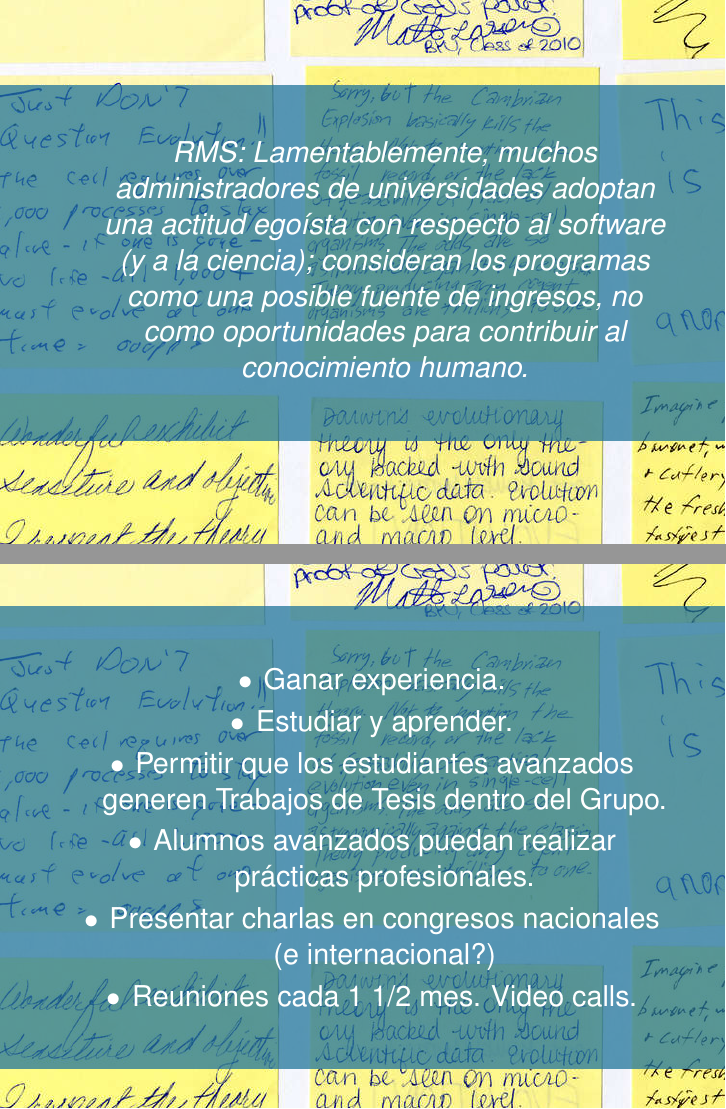
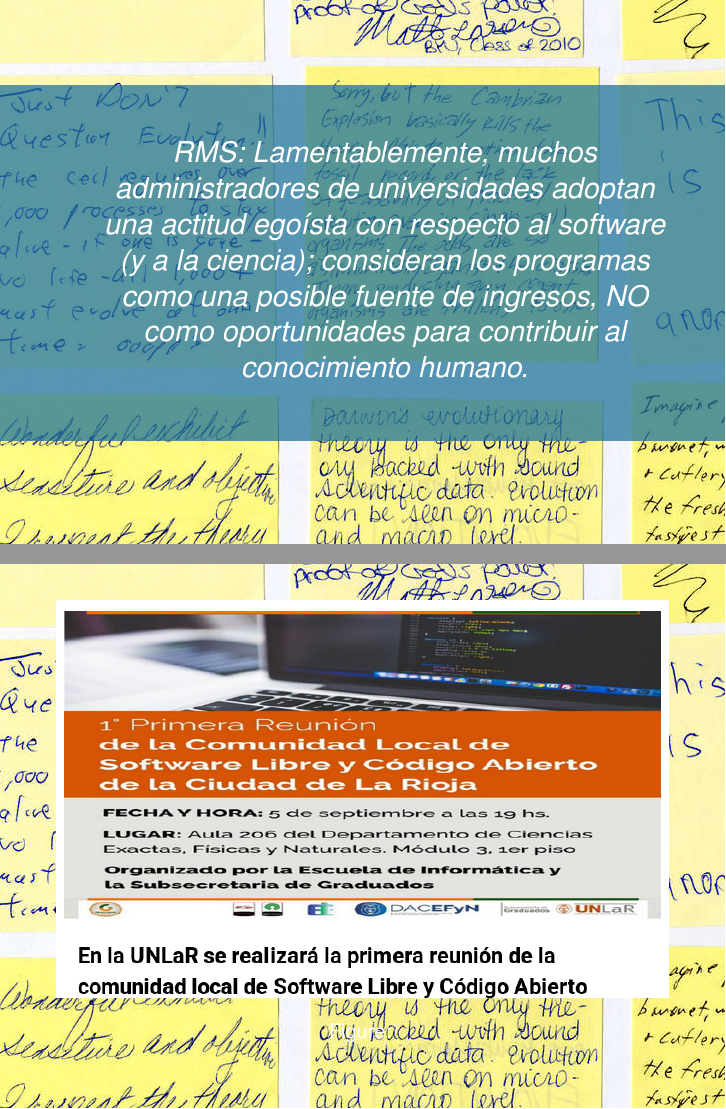
Before and after one commit to eamanu/Talks, LaTeX slides (2019/EILAR/presentation/comunidad_sw_libre.tex): pages 12 and 24 of 26 before the commit and pages 12 and 27 of 29 after it, joined at a grey line. Compiled offline with pdfLaTeX.

Commit message:
Agrego taller git

```diff
--- a/2019/EILAR/presentation/comunidad_sw_libre.tex
+++ b/2019/EILAR/presentation/comunidad_sw_libre.tex
@@ -51,7 +51,7 @@
 \newcommand{\titlephrase}{Comunidad de Software Libre en La Rioja} % Presentation title
 \newcommand{\name}{Emmanuel Arias} % Presenter's name
 \newcommand{\affil}{eamanu.com} % Presenter's institution
-\newcommand{\email}{emmanuelarias30@gmail.com//eamanu@eamanu.com} % Presenter's email address
+\newcommand{\email}{eamanu@members.fsf.org} % Presenter's email address
 
 
 \begin{document}
@@ -128,7 +128,7 @@
 \fbckg{2.jpg} % Slide background image
 \begin{frame}
 	\itemized{ % This environment simply prints a series of bullet points
-		\textit{RMS: Lamentablemente, muchos administradores de universidades adoptan una actitud egoísta con respecto al software (y a la ciencia); consideran los programas como una posible fuente de ingresos, no como oportunidades para contribuir al conocimiento humano.}
+		\textit{RMS: Lamentablemente, muchos administradores de universidades adoptan una actitud egoísta con respecto al software (y a la ciencia); consideran los programas como una posible fuente de ingresos, NO como oportunidades para contribuir al conocimiento humano.}
 	}
 \end{frame}
 
@@ -246,6 +246,5 @@
 		\item Permitir que los estudiantes avanzados generen Trabajos de Tesis dentro del Grupo.
 		\item Alumnos avanzados puedan realizar prácticas profesionales.
 		\item Presentar charlas en congresos nacionales (e internacional?)
-		\item Reuniones cada 1 1/2 mes. Video calls.
 	}
 \end{frame}
@@ -252,3 +270,12 @@
+\begin{frame}
+\begin{figure}
+	\centering
+	\includegraphics[width=1\linewidth]{images/meetting3}
+	\caption{}
+	\label{fig:meetting3}
+\end{figure}
+\end{frame}
+
 
 \fbckg{1.jpg} % Slide background image
 \begin{frame}
```
Also changed, not shown: 2019/EILAR/presentation/images/meetting2.png (added), 2019/EILAR/presentation/images/meetting3.png (added), 2019/EILAR/presentation/images/metting1.png (added), 2019/EILAR/presentation/comunidad_sw_libre.tex (19 more changed lines), 1 other file.
